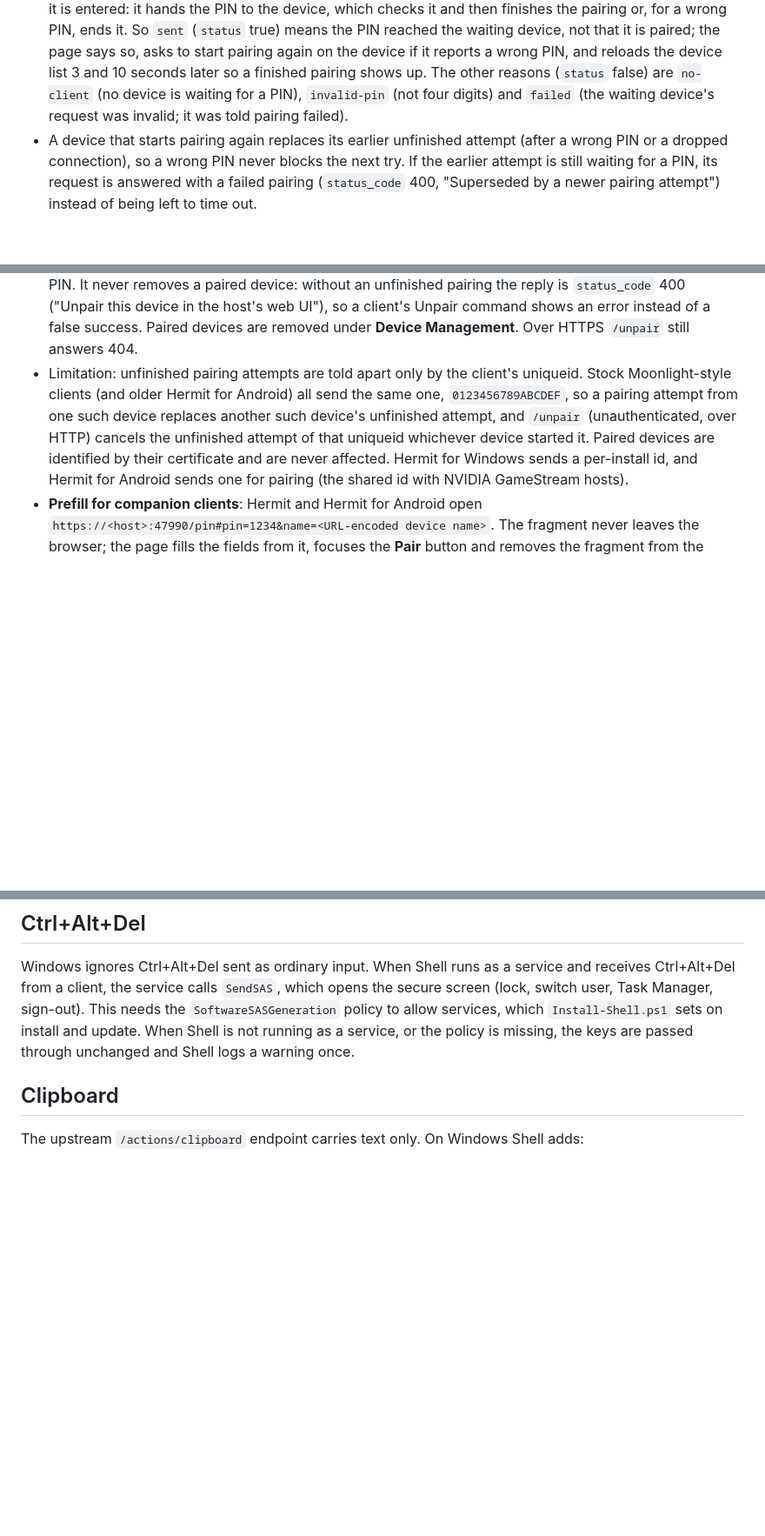
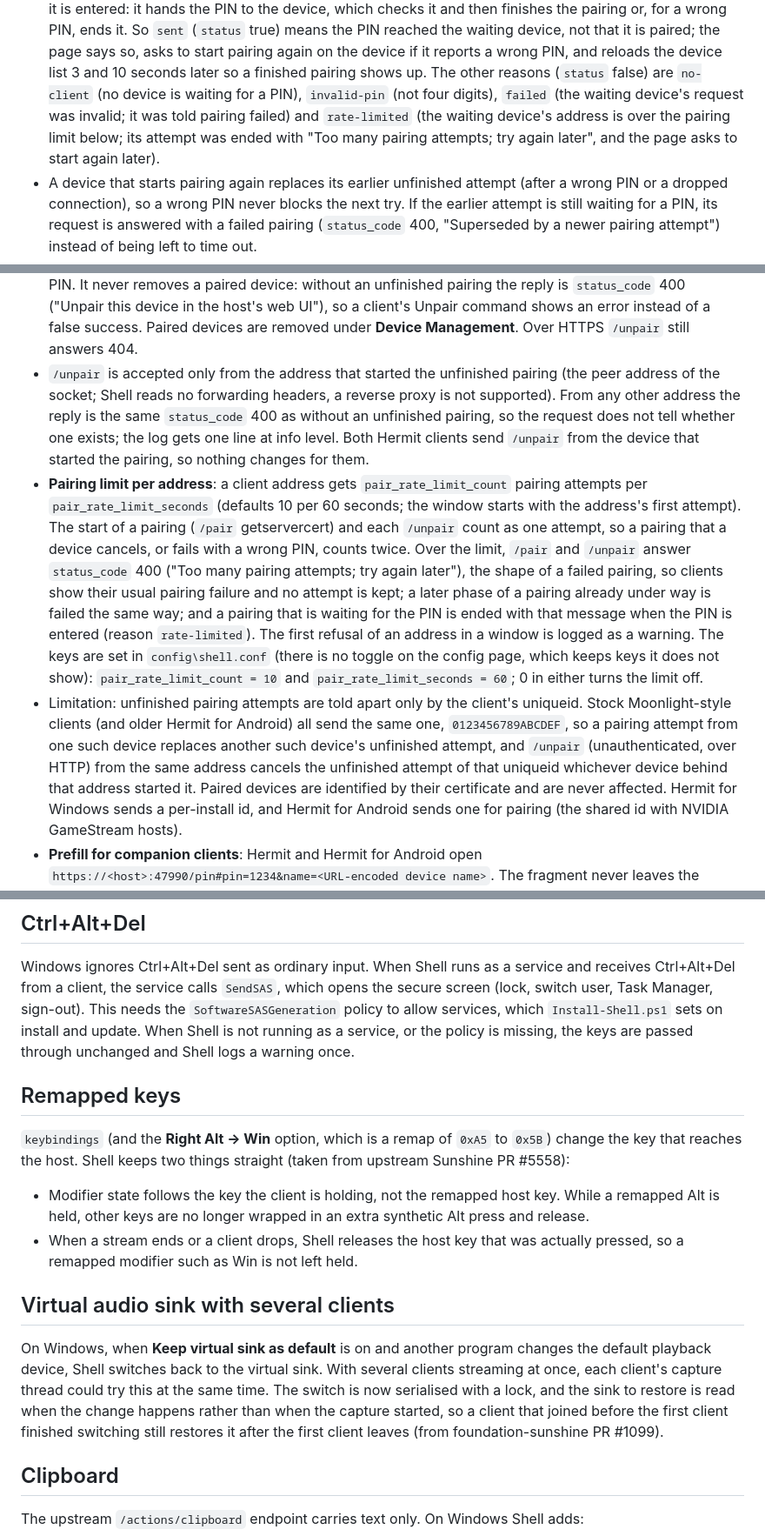
Before and after one commit to junopark00/hermit-shell, a Markdown page: docs/features.md, 3 parts joined by grey strips. Shown at 87% size. Drawn GitHub-style; blank space fills up the shorter version.

Commit message:
Docs: describe remapped-key handling and the multi-client virtual sink restore
Co-Authored-By: Claude Fable 5.1 <noreply@anthropic.com>

```diff
--- a/docs/features.md
+++ b/docs/features.md
@@ -68,7 +68,9 @@ editor.
   that it is paired; the page says so, asks to start pairing again on the device if it reports a wrong
   PIN, and reloads the device list 3 and 10 seconds later so a finished pairing shows up. The other
   reasons (`status` false) are `no-client` (no device is waiting for a PIN), `invalid-pin` (not four
-  digits) and `failed` (the waiting device's request was invalid; it was told pairing failed).
+  digits), `failed` (the waiting device's request was invalid; it was told pairing failed) and
+  `rate-limited` (the waiting device's address is over the pairing limit below; its attempt was ended
+  with "Too many pairing attempts; try again later", and the page asks to start again later).
 - A device that starts pairing again replaces its earlier unfinished attempt (after a wrong PIN or a
   dropped connection), so a wrong PIN never blocks the next try. If the earlier attempt is still
   waiting for a PIN, its request is answered with a failed pairing (`status_code` 400, "Superseded by
@@ -87,11 +89,28 @@ editor.
   pairing the reply is `status_code` 400 ("Unpair this device in the host's web UI"), so a client's
   Unpair command shows an error instead of a false success. Paired devices are removed under
   **Device Management**. Over HTTPS `/unpair` still answers 404.
+- `/unpair` is accepted only from the address that started the unfinished pairing (the peer address
+  of the socket; Shell reads no forwarding headers, a reverse proxy is not supported). From any other
+  address the reply is the same `status_code` 400 as without an unfinished pairing, so the request
+  does not tell whether one exists; the log gets one line at info level. Both Hermit clients send
+  `/unpair` from the device that started the pairing, so nothing changes for them.
+- **Pairing limit per address**: a client address gets `pair_rate_limit_count` pairing attempts per
+  `pair_rate_limit_seconds` (defaults 10 per 60 seconds; the window starts with the address's first
+  attempt). The start of a pairing (`/pair` getservercert) and each `/unpair` count as one attempt,
+  so a pairing that a device cancels, or fails with a wrong PIN, counts twice. Over the limit,
+  `/pair` and `/unpair` answer `status_code` 400 ("Too many pairing attempts; try again later"), the
+  shape of a failed pairing, so clients show their usual pairing failure and no attempt is kept; a
+  later phase of a pairing already under way is failed the same way; and a pairing that is waiting
+  for the PIN is ended with that message when the PIN is entered (reason `rate-limited`). The first
+  refusal of an address in a window is logged as a warning. The keys are set in `config\shell.conf`
+  (there is no toggle on the config page, which keeps keys it does not show):
+  `pair_rate_limit_count = 10` and `pair_rate_limit_seconds = 60`; 0 in either turns the limit off.
 - Limitation: unfinished pairing attempts are told apart only by the client's uniqueid. Stock
   Moonlight-style clients (and older Hermit for Android) all send the same one, `0123456789ABCDEF`,
   so a pairing attempt from one such device replaces another such device's unfinished attempt, and
-  `/unpair` (unauthenticated, over HTTP) cancels the unfinished attempt of that uniqueid whichever
-  device started it. Paired devices are identified by their certificate and are never affected.
+  `/unpair` (unauthenticated, over HTTP) from the same address cancels the unfinished attempt of that
+  uniqueid whichever device behind that address started it. Paired devices are identified by their
+  certificate and are never affected.
   Hermit for Windows sends a per-install id, and Hermit for Android sends one for pairing (the
   shared id with NVIDIA GameStream hosts).
 - **Prefill for companion clients**: Hermit and Hermit for Android open
@@ -182,6 +201,25 @@ Ctrl+Alt+Del from a client, the service calls `SendSAS`, which opens the secure
 user, Task Manager, sign-out). This needs the `SoftwareSASGeneration` policy to allow services, which
 `Install-Shell.ps1` sets on install and update. When Shell is not running as a service, or the policy is
 missing, the keys are passed through unchanged and Shell logs a warning once.
+
+## Remapped keys
+
+`keybindings` (and the **Right Alt → Win** option, which is a remap of `0xA5` to `0x5B`) change the key
+that reaches the host. Shell keeps two things straight (taken from upstream Sunshine PR #5558):
+
+- Modifier state follows the key the client is holding, not the remapped host key. While a remapped Alt
+  is held, other keys are no longer wrapped in an extra synthetic Alt press and release.
+- When a stream ends or a client drops, Shell releases the host key that was actually pressed, so a
+  remapped modifier such as Win is not left held.
+
+## Virtual audio sink with several clients
+
+On Windows, when **Keep virtual sink as default** is on and another program changes the default playback
+device, Shell switches back to the virtual sink. With several clients streaming at once, each client's
+capture thread could try this at the same time. The switch is now serialised with a lock, and the sink to
+restore is read when the change happens rather than when the capture started, so a client that joined
+before the first client finished switching still restores it after the first client leaves (from
+foundation-sunshine PR #1099).
 
 ## Clipboard
 
```
